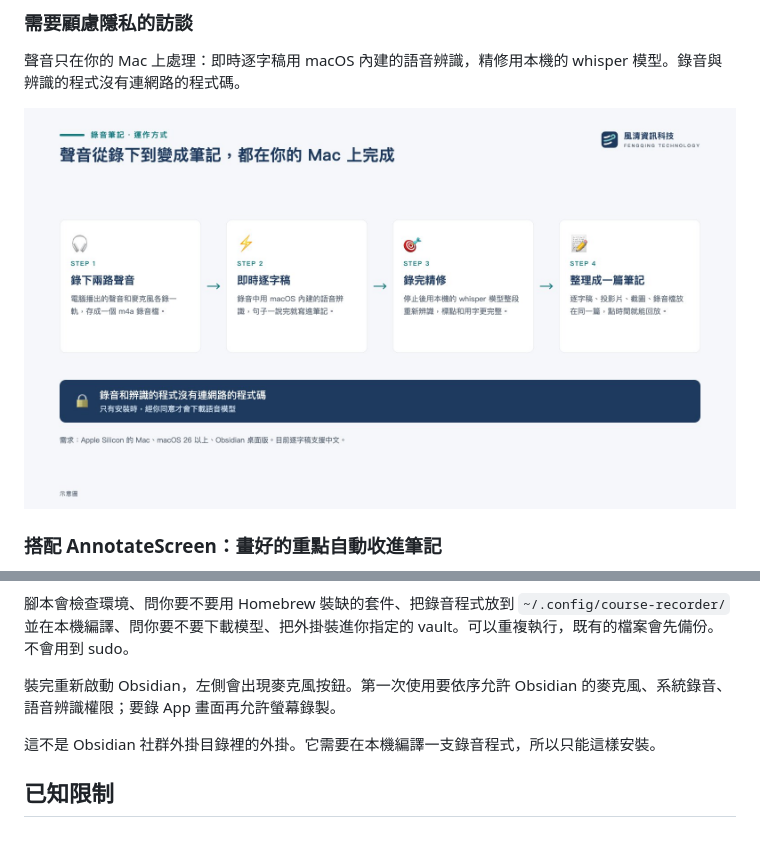
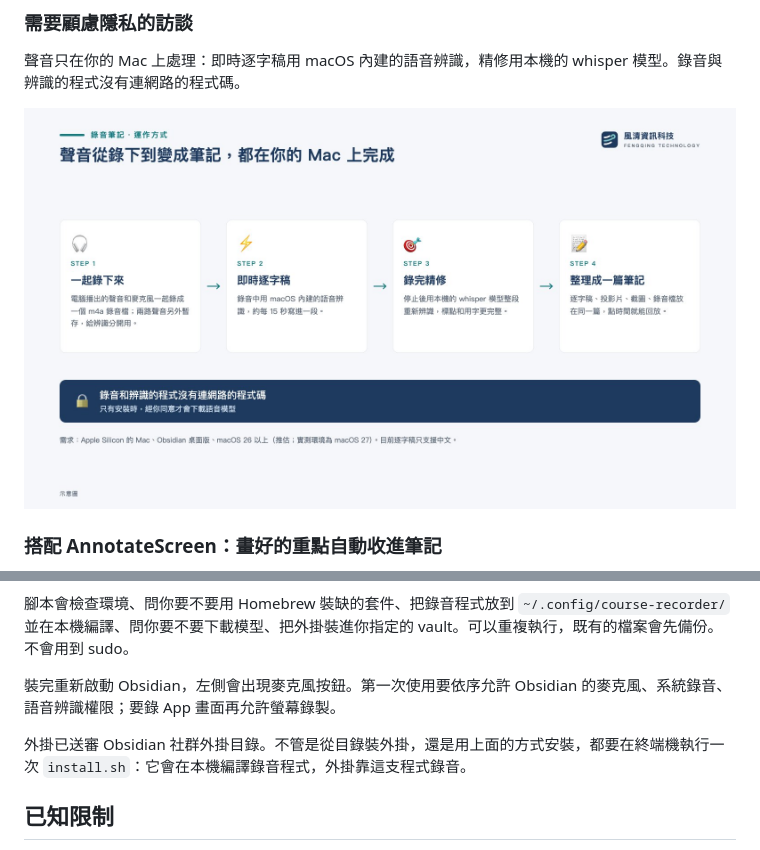
Before and after one commit to FengQing-TW/obsidian-meeting-recorder, a Markdown page: README.md, 2 parts joined by grey strips. Drawn GitHub-style; pictures changed too: docs/images/recording-flow.jpg.

Commit message:
README: mention the community directory submission and update illustrations
- Installing from the community directory or from this repository both require running install.sh once.
- Corrected the workflow illustration (one mixed m4a file; live transcript about every 15 seconds) and the recording-in-progress screenshot.

```diff
--- a/README.md
+++ b/README.md
@@ -86,7 +86,7 @@ zsh install.sh
 
 裝完重新啟動 Obsidian，左側會出現麥克風按鈕。第一次使用要依序允許 Obsidian 的麥克風、系統錄音、語音辨識權限；要錄 App 畫面再允許螢幕錄製。
 
-這不是 Obsidian 社群外掛目錄裡的外掛。它需要在本機編譯一支錄音程式，所以只能這樣安裝。
+外掛已送審 Obsidian 社群外掛目錄。不管是從目錄裝外掛，還是用上面的方式安裝，都要在終端機執行一次 `install.sh`：它會在本機編譯錄音程式，外掛靠這支程式錄音。
 
 ## 已知限制
 
```
Also changed, not shown: docs/images/recording-live.jpg.
